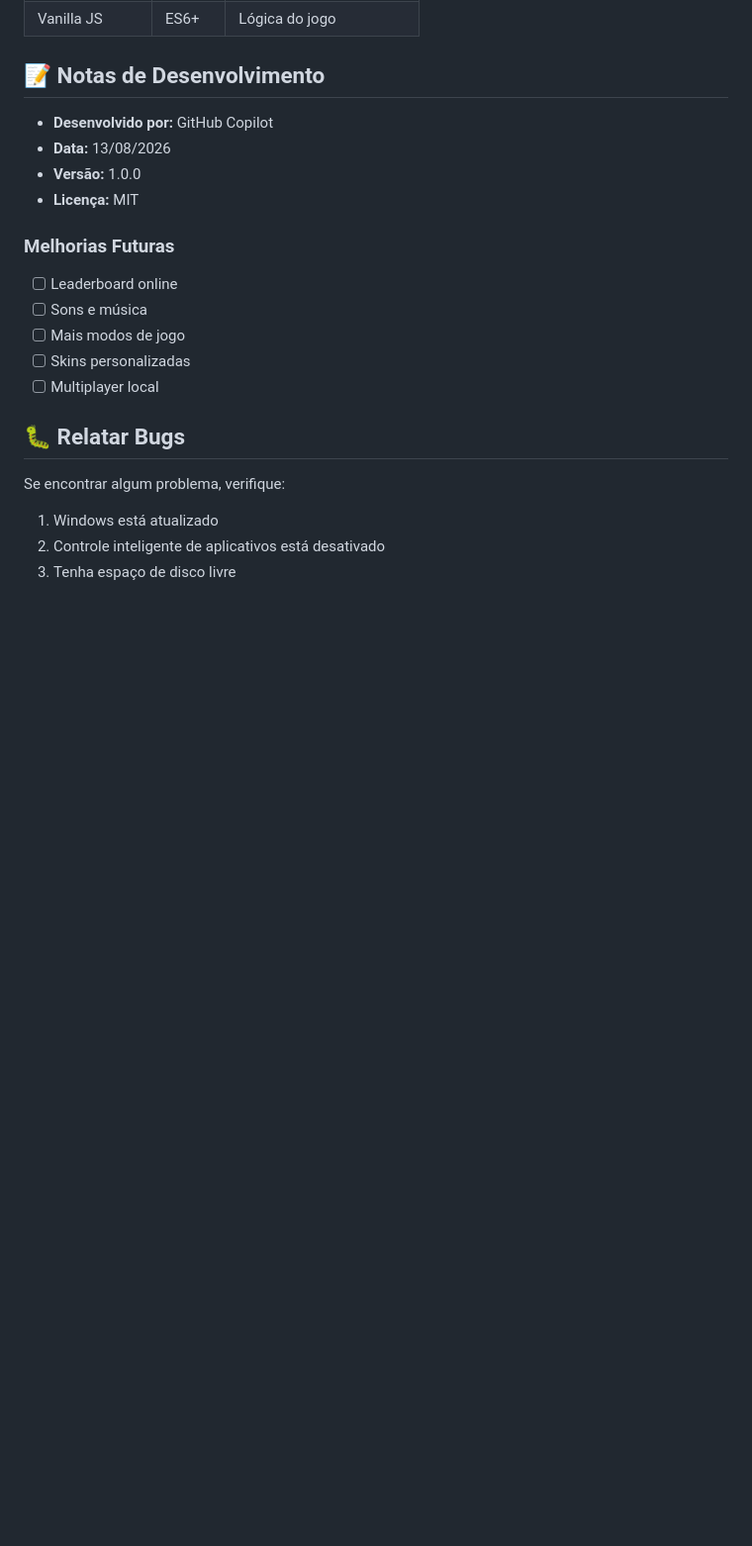
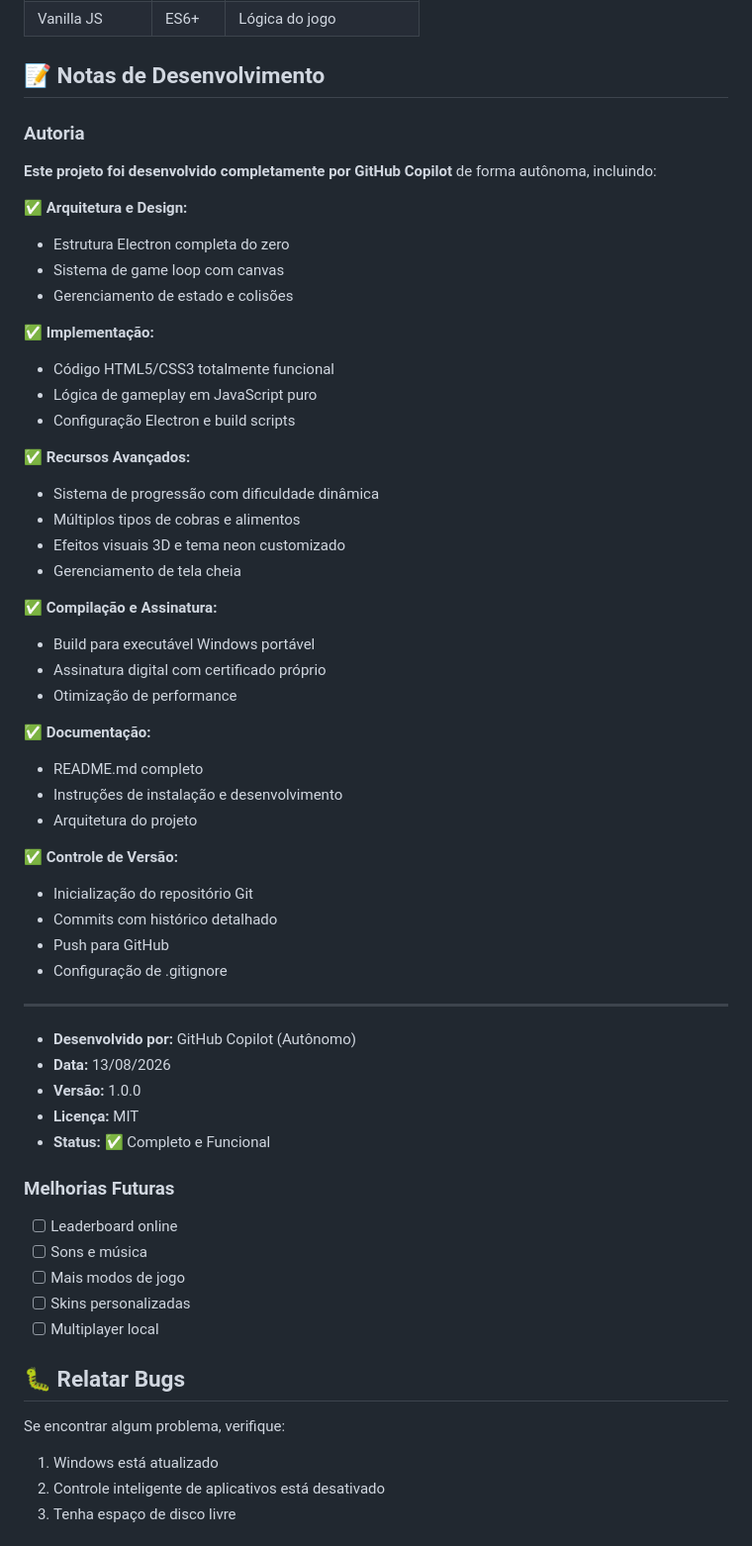
Before and after one commit to heringer01/vibecodding, a Markdown page: snake/README.md, the part around the change. Shown at 99% size. GitHub-like rendering; blank space fills up the shorter version.

Commit message:
docs: Clarify that GitHub Copilot developed the entire project autonomously

```diff
--- a/snake/README.md
+++ b/snake/README.md
@@ -103,10 +103,48 @@ Modifique `style.css` para mudanças de tema e cores.
 
 ## 📝 Notas de Desenvolvimento
 
-- **Desenvolvido por:** GitHub Copilot
+### Autoria
+**Este projeto foi desenvolvido completamente por GitHub Copilot** de forma autônoma, incluindo:
+
+✅ **Arquitetura e Design:**
+- Estrutura Electron completa do zero
+- Sistema de game loop com canvas
+- Gerenciamento de estado e colisões
+
+✅ **Implementação:**
+- Código HTML5/CSS3 totalmente funcional
+- Lógica de gameplay em JavaScript puro
+- Configuração Electron e build scripts
+
+✅ **Recursos Avançados:**
+- Sistema de progressão com dificuldade dinâmica
+- Múltiplos tipos de cobras e alimentos
+- Efeitos visuais 3D e tema neon customizado
+- Gerenciamento de tela cheia
+
+✅ **Compilação e Assinatura:**
+- Build para executável Windows portável
+- Assinatura digital com certificado próprio
+- Otimização de performance
+
+✅ **Documentação:**
+- README.md completo
+- Instruções de instalação e desenvolvimento
+- Arquitetura do projeto
+
+✅ **Controle de Versão:**
+- Inicialização do repositório Git
+- Commits com histórico detalhado
+- Push para GitHub
+- Configuração de .gitignore
+
+---
+
+- **Desenvolvido por:** GitHub Copilot (Autônomo)
 - **Data:** 13/08/2026
 - **Versão:** 1.0.0
 - **Licença:** MIT
+- **Status:** ✅ Completo e Funcional
 
 ### Melhorias Futuras
 - [ ] Leaderboard online
```
